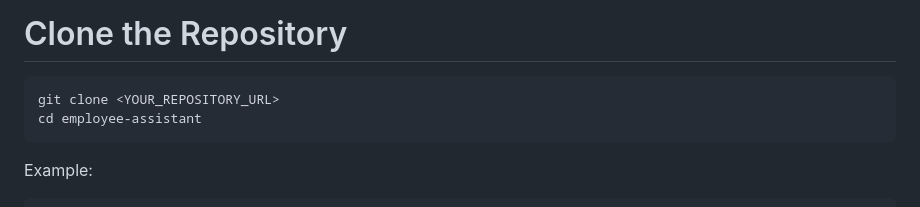
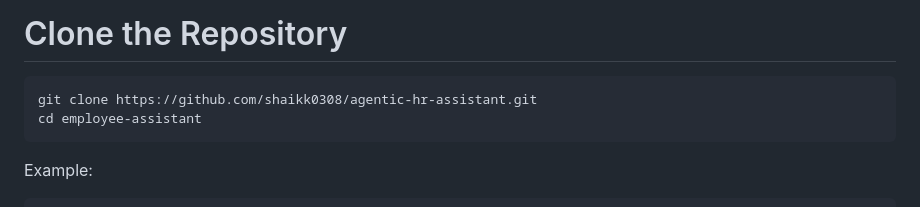
Before and after one commit to shaikk0308/agentic-hr-assistant, a Markdown page: README.md, the part around the change. Drawn GitHub-style.

````diff
--- a/README.md
+++ b/README.md
@@ -173,7 +173,7 @@ git --version
 # Clone the Repository
 
 ```bash
-git clone <YOUR_REPOSITORY_URL>
+git clone https://github.com/shaikk0308/agentic-hr-assistant.git
 cd employee-assistant
 ```
 
````
